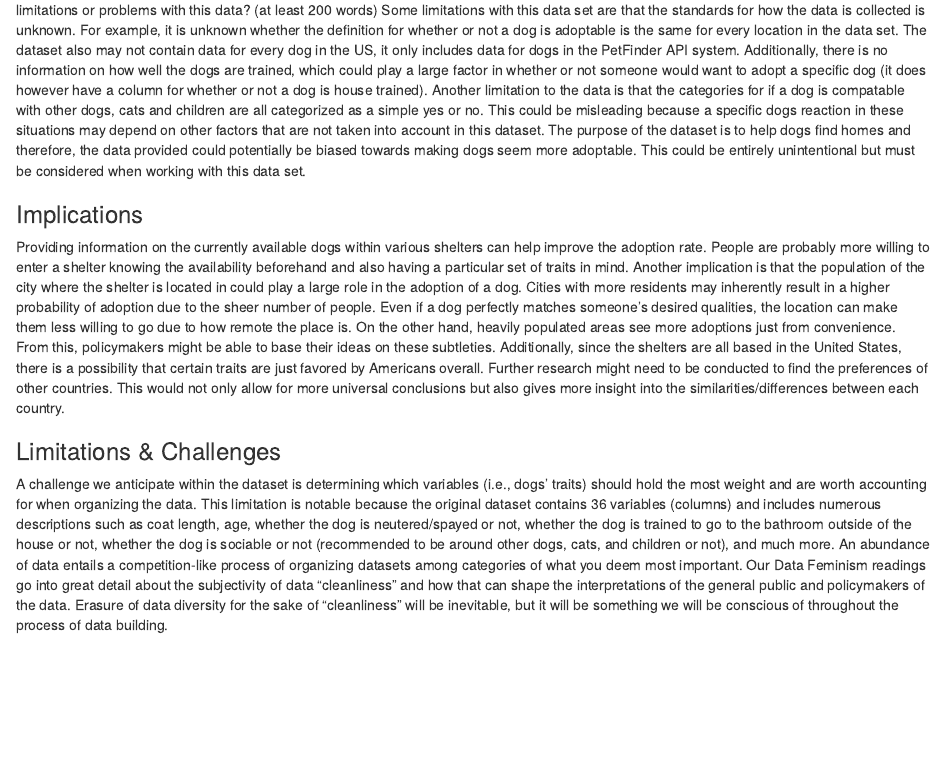
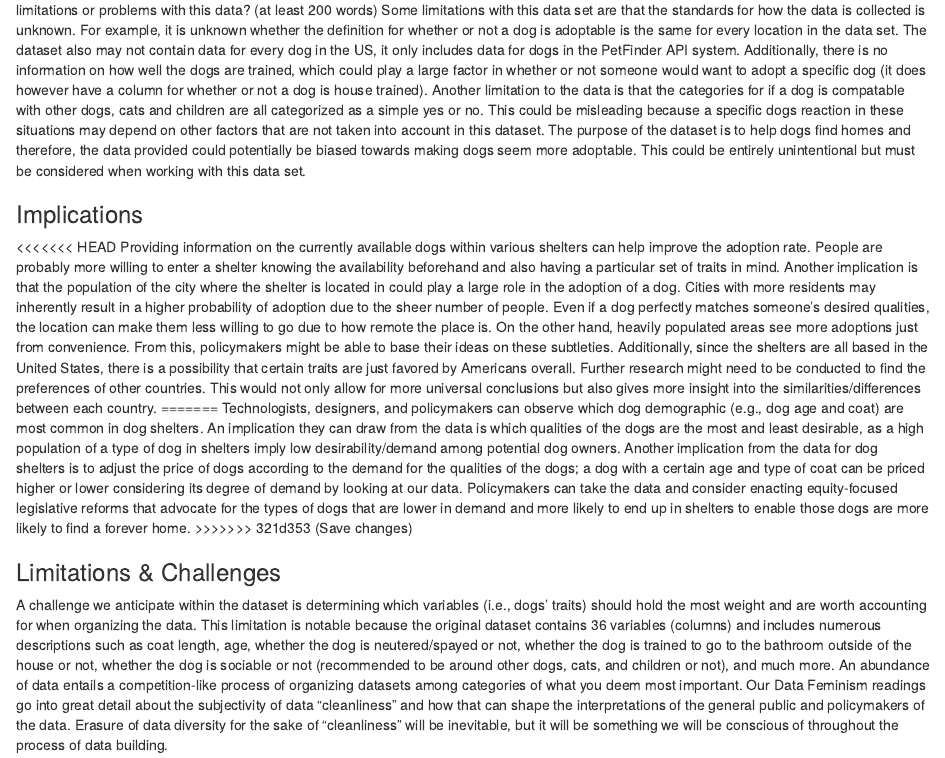
Before and after one commit to info-201a-wi23/exploratory-analysis-odo06, an R Markdown document (index.Rmd): the page in a window 1100 px wide, from 1440 px down. Rendered offline with R 4.5, knitr and Pandoc, with nearby package versions; some code elsewhere in the file could not run offline.

Commit message:
Push individual changes

```diff
--- a/index.Rmd
+++ b/index.Rmd
@@ -58,7 +58,11 @@ Some limitations with this data set are that the standards for how the data is c
 
 ### Implications
 
+<<<<<<< HEAD
 Providing information on the currently available dogs within various shelters can help improve the adoption rate. People are probably more willing to enter a shelter knowing the availability beforehand and also having a particular set of traits in mind. Another implication is that the population of the city where the shelter is located in could play a large role in the adoption of a dog. Cities with more residents may inherently result in a higher probability of adoption due to the sheer number of people. Even if a dog perfectly matches someone's desired qualities, the location can make them less willing to go due to how remote the place is. On the other hand, heavily populated areas see more adoptions just from convenience. From this, policymakers might be able to base their ideas on these subtleties. Additionally, since the shelters are all based in the United States, there is a possibility that certain traits are just favored by Americans overall. Further research might need to be conducted to find the preferences of other countries. This would not only allow for more universal conclusions but also gives more insight into the similarities/differences between each country.
+=======
+Technologists, designers, and policymakers can observe which dog demographic (e.g., dog age and coat) are most common in dog shelters. An implication they can draw from the data is which qualities of the dogs are the most and least desirable, as a high population of a type of dog in shelters imply low desirability/demand among potential dog owners. Another implication from the data for dog shelters is to adjust the price of dogs according to the demand for the qualities of the dogs; a dog with a certain age and type of coat can be priced higher or lower considering its degree of demand by looking at our data. Policymakers can take the data and consider enacting equity-focused legislative reforms that advocate for the types of dogs that are lower in demand and more likely to end up in shelters to enable those dogs are more likely to find a forever home.
+>>>>>>> 321d353 (Save changes)
 
 ### Limitations & Challenges
 
```
